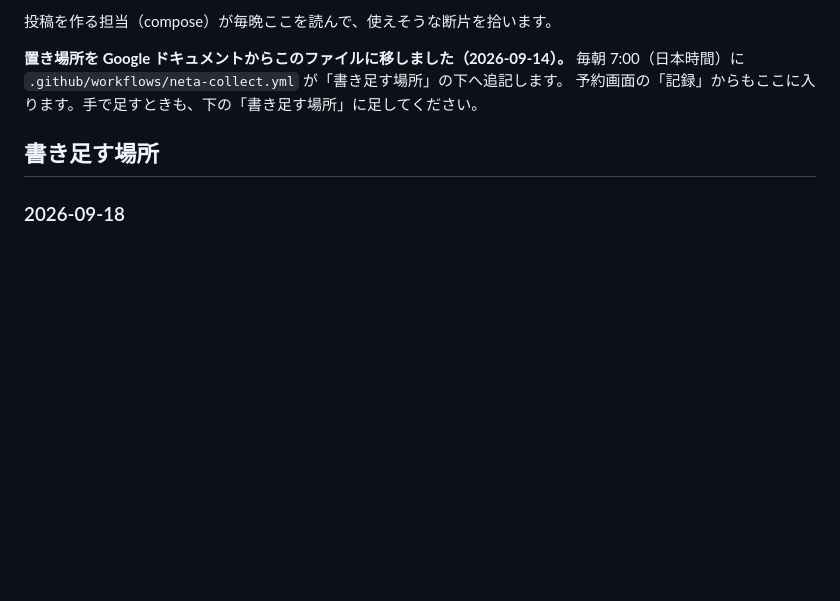
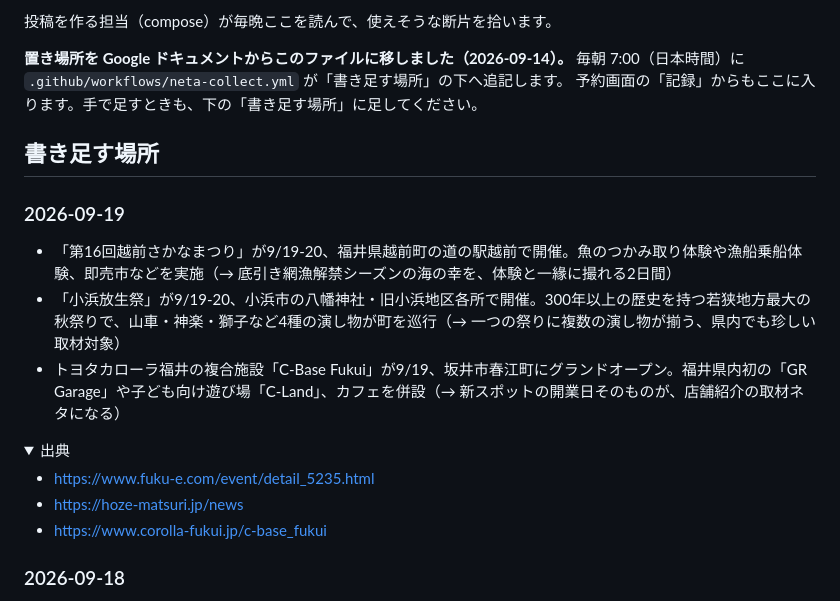
Before and after one commit to yasu29fr/yasu29fr, a Markdown page: neta/ネタ帳.md, the part around the change. GitHub-like rendering; folded sections open; blank space fills up the shorter version.

Commit message:
chore(neta): 2026-09-19 のぶんを追記

```diff
--- a/neta/ネタ帳.md
+++ b/neta/ネタ帳.md
@@ -10,6 +10,20 @@
 予約画面の「記録」からもここに入ります。手で足すときも、下の「書き足す場所」に足してください。
 
 ## 書き足す場所
+
+### 2026-09-19
+
+- 「第16回越前さかなまつり」が9/19-20、福井県越前町の道の駅越前で開催。魚のつかみ取り体験や漁船乗船体験、即売市などを実施（→ 底引き網漁解禁シーズンの海の幸を、体験と一緣に撮れる2日間）
+- 「小浜放生祭」が9/19-20、小浜市の八幡神社・旧小浜地区各所で開催。300年以上の歴史を持つ若狭地方最大の秋祭りで、山車・神楽・獅子など4種の演し物が町を巡行（→ 一つの祭りに複数の演し物が揃う、県内でも珍しい取材対象）
+- トヨタカローラ福井の複合施設「C-Base Fukui」が9/19、坂井市春江町にグランドオープン。福井県内初の「GR Garage」や子ども向け遊び場「C-Land」、カフェを併設（→ 新スポットの開業日そのものが、店舗紹介の取材ネタになる）
+
+<details><summary>出典</summary>
+
+- https://www.fuku-e.com/event/detail_5235.html
+- https://hoze-matsuri.jp/news
+- https://www.corolla-fukui.jp/c-base_fukui
+
+</details>
 
 ### 2026-09-18
 
```
